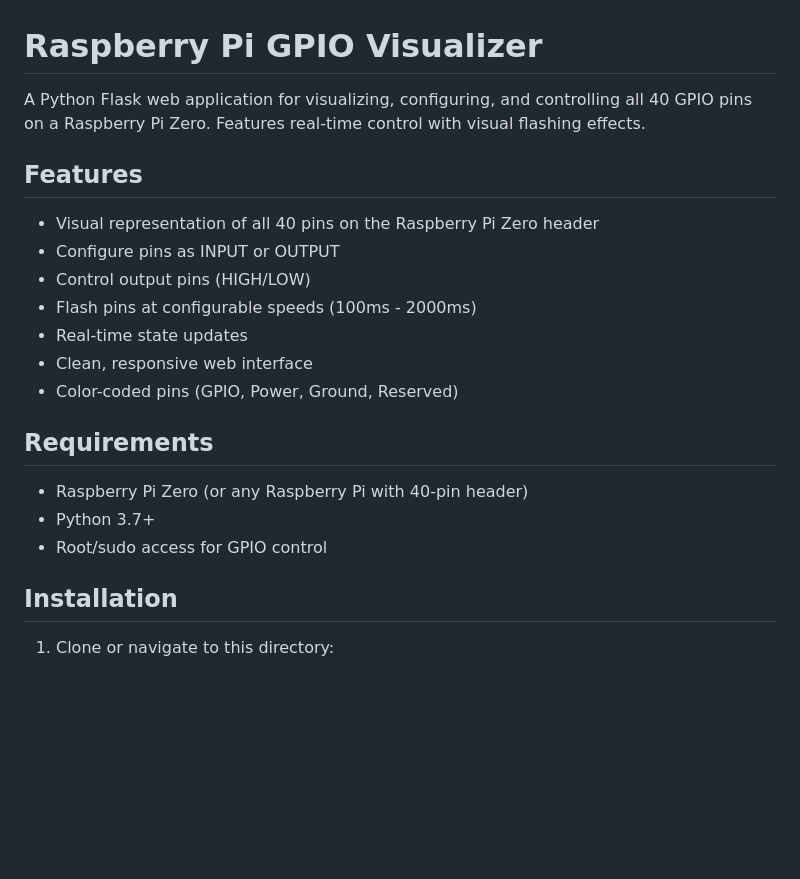
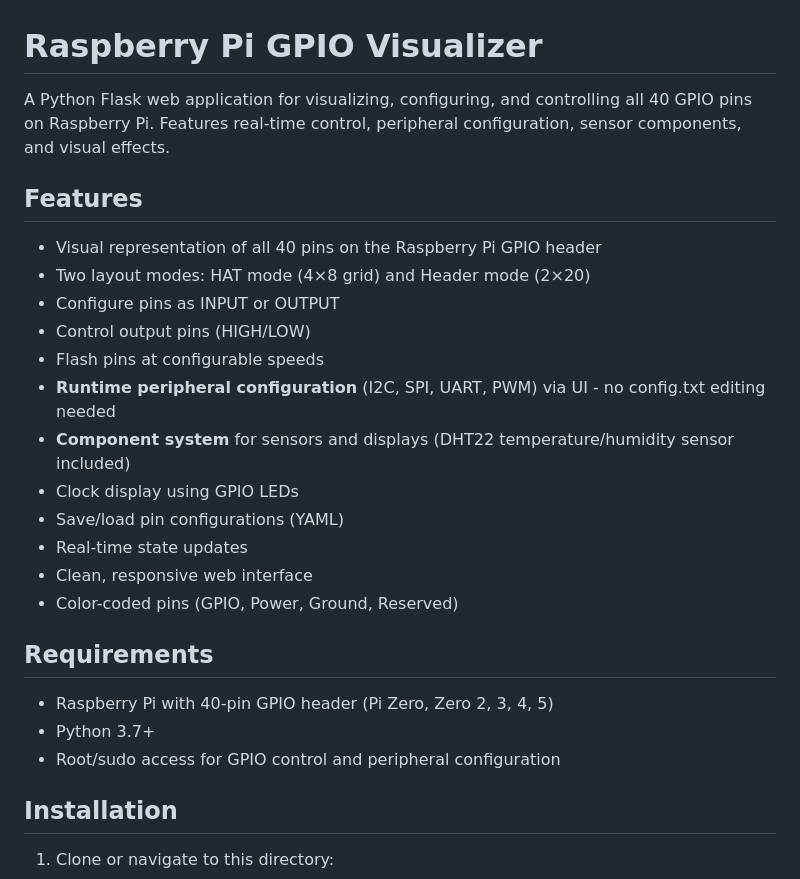
Before and after one commit to PeterGrecian/gpioviz, a Markdown page: README.md, the part around the change. Drawn GitHub-style; blank space fills up the shorter version.

```diff
--- a/README.md
+++ b/README.md
@@ -1,22 +1,27 @@
 # Raspberry Pi GPIO Visualizer
 
-A Python Flask web application for visualizing, configuring, and controlling all 40 GPIO pins on a Raspberry Pi Zero. Features real-time control with visual flashing effects.
+A Python Flask web application for visualizing, configuring, and controlling all 40 GPIO pins on Raspberry Pi. Features real-time control, peripheral configuration, sensor components, and visual effects.
 
 ## Features
 
-- Visual representation of all 40 pins on the Raspberry Pi Zero header
+- Visual representation of all 40 pins on the Raspberry Pi GPIO header
+- Two layout modes: HAT mode (4×8 grid) and Header mode (2×20)
 - Configure pins as INPUT or OUTPUT
 - Control output pins (HIGH/LOW)
-- Flash pins at configurable speeds (100ms - 2000ms)
+- Flash pins at configurable speeds
+- **Runtime peripheral configuration** (I2C, SPI, UART, PWM) via UI - no config.txt editing needed
+- **Component system** for sensors and displays (DHT22 temperature/humidity sensor included)
+- Clock display using GPIO LEDs
+- Save/load pin configurations (YAML)
 - Real-time state updates
 - Clean, responsive web interface
 - Color-coded pins (GPIO, Power, Ground, Reserved)
 
 ## Requirements
 
-- Raspberry Pi Zero (or any Raspberry Pi with 40-pin header)
+- Raspberry Pi with 40-pin GPIO header (Pi Zero, Zero 2, 3, 4, 5)
 - Python 3.7+
-- Root/sudo access for GPIO control
+- Root/sudo access for GPIO control and peripheral configuration
 
 ## Installation
 
```
Also changed, not shown: docs/PERIPHERALS.md (+25 -7 lines).
